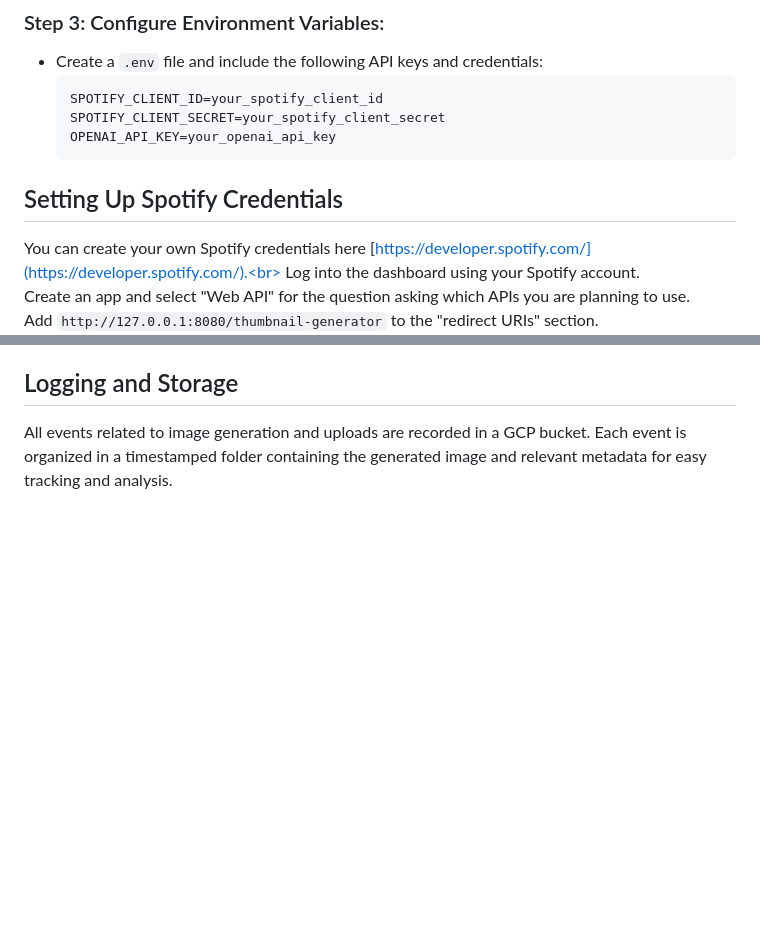
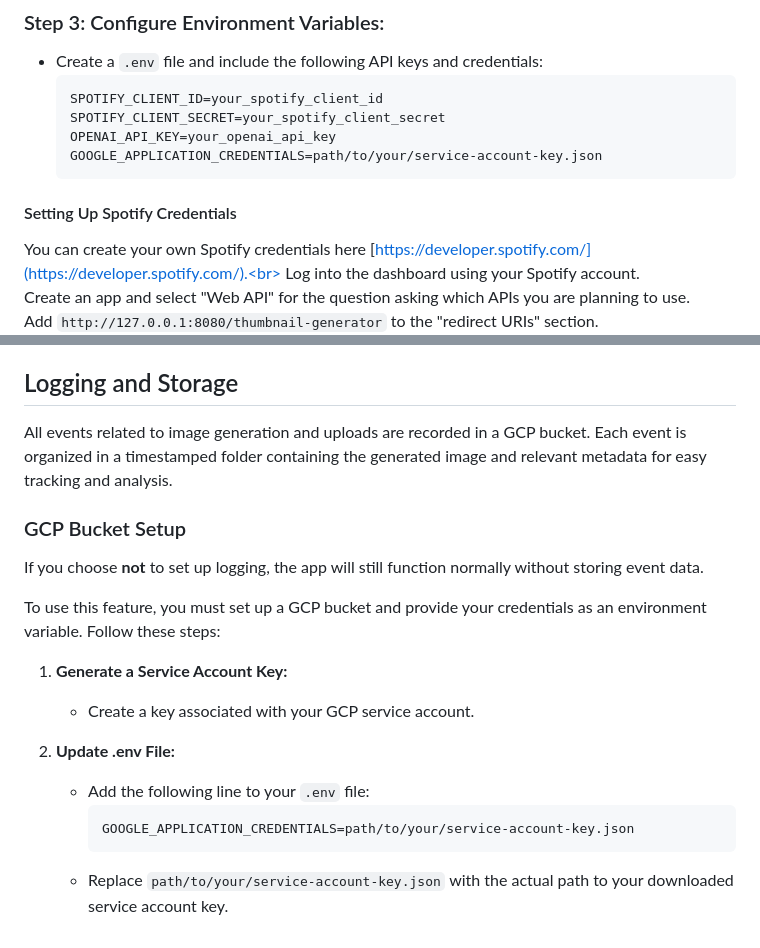
Before and after one commit to alexdaly98/playlist-cover-creator, a Markdown page: README.md, 2 parts joined by grey strips. Drawn GitHub-style; blank space fills up the shorter version.

````diff
--- a/README.md
+++ b/README.md
@@ -50,9 +50,10 @@ cd your-repository-folder
   SPOTIFY_CLIENT_ID=your_spotify_client_id
   SPOTIFY_CLIENT_SECRET=your_spotify_client_secret
   OPENAI_API_KEY=your_openai_api_key
+  GOOGLE_APPLICATION_CREDENTIALS=path/to/your/service-account-key.json
   ```
 
-## Setting Up Spotify Credentials
+#### Setting Up Spotify Credentials
 
 You can create your own Spotify credentials here [https://developer.spotify.com/](https://developer.spotify.com/).<br>
 Log into the dashboard using your Spotify account.<br>
@@ -91,3 +92,19 @@ To allow other users to log in to their spotify account within the project app y
 ## Logging and Storage
 
 All events related to image generation and uploads are recorded in a GCP bucket. Each event is organized in a timestamped folder containing the generated image and relevant metadata for easy tracking and analysis.
+
+### GCP Bucket Setup
+
+If you choose **not** to set up logging, the app will still function normally without storing event data.<br>
+
+To use this feature, you must set up a GCP bucket and provide your credentials as an environment variable. Follow these steps:
+
+1. **Generate a Service Account Key:**
+   - Create a key associated with your GCP service account.
+
+2. **Update .env File:**
+   - Add the following line to your `.env` file:
+     ```plaintext
+     GOOGLE_APPLICATION_CREDENTIALS=path/to/your/service-account-key.json
+     ```
+   - Replace `path/to/your/service-account-key.json` with the actual path to your downloaded service account key.
````
